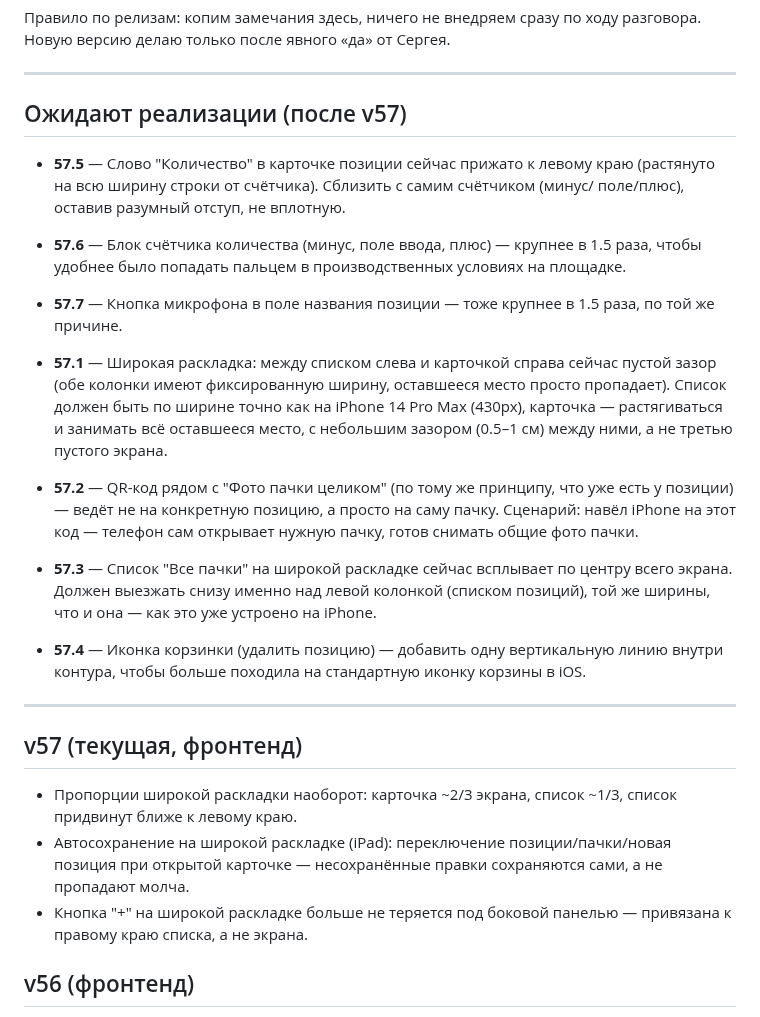
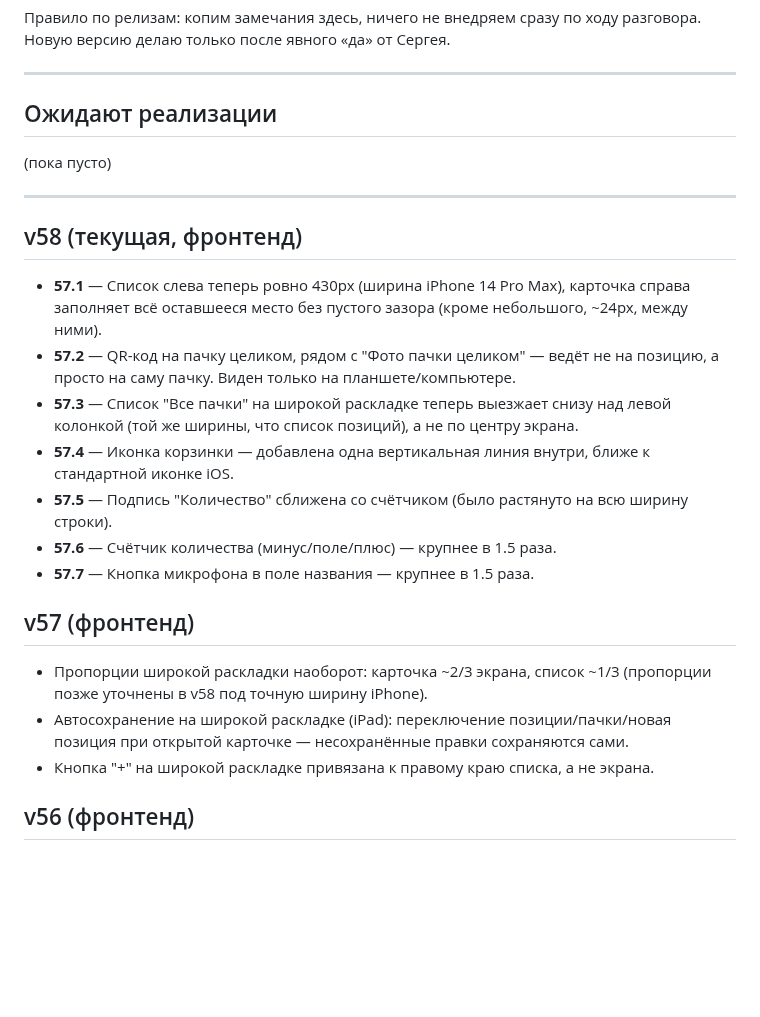
Before and after one commit to secondrtestapp-tech/inventory, a Markdown page: CHANGELOG.md, the part around the change. Drawn GitHub-style; blank space fills up the shorter version.

Commit message:
Журнал: закрываю 57.1-57.7 как реализованные в v58

```diff
--- a/CHANGELOG.md
+++ b/CHANGELOG.md
@@ -9,42 +9,35 @@
 
 ---
 
-## Ожидают реализации (после v57)
+## Ожидают реализации
 
-- **57.5** — Слово "Количество" в карточке позиции сейчас прижато к левому краю
-  (растянуто на всю ширину строки от счётчика). Сблизить с самим счётчиком (минус/
-  поле/плюс), оставив разумный отступ, не вплотную.
-- **57.6** — Блок счётчика количества (минус, поле ввода, плюс) — крупнее в 1.5 раза,
-  чтобы удобнее было попадать пальцем в производственных условиях на площадке.
-- **57.7** — Кнопка микрофона в поле названия позиции — тоже крупнее в 1.5 раза,
-  по той же причине.
-
-- **57.1** — Широкая раскладка: между списком слева и карточкой справа сейчас пустой
-  зазор (обе колонки имеют фиксированную ширину, оставшееся место просто пропадает).
-  Список должен быть по ширине точно как на iPhone 14 Pro Max (430px), карточка —
-  растягиваться и занимать всё оставшееся место, с небольшим зазором (0.5–1 см)
-  между ними, а не третью пустого экрана.
-- **57.2** — QR-код рядом с "Фото пачки целиком" (по тому же принципу, что уже есть
-  у позиции) — ведёт не на конкретную позицию, а просто на саму пачку. Сценарий:
-  навёл iPhone на этот код — телефон сам открывает нужную пачку, готов снимать
-  общие фото пачки.
-- **57.3** — Список "Все пачки" на широкой раскладке сейчас всплывает по центру всего
-  экрана. Должен выезжать снизу именно над левой колонкой (списком позиций), той же
-  ширины, что и она — как это уже устроено на iPhone.
-- **57.4** — Иконка корзинки (удалить позицию) — добавить одну вертикальную линию
-  внутри контура, чтобы больше походила на стандартную иконку корзины в iOS.
+(пока пусто)
 
 ---
 
-## v57 (текущая, фронтенд)
+## v58 (текущая, фронтенд)
 
-- Пропорции широкой раскладки наоборот: карточка ~2/3 экрана, список ~1/3, список
-  придвинут ближе к левому краю.
+- **57.1** — Список слева теперь ровно 430px (ширина iPhone 14 Pro Max), карточка
+  справа заполняет всё оставшееся место без пустого зазора (кроме небольшого,
+  ~24px, между ними).
+- **57.2** — QR-код на пачку целиком, рядом с "Фото пачки целиком" — ведёт не на
+  позицию, а просто на саму пачку. Виден только на планшете/компьютере.
+- **57.3** — Список "Все пачки" на широкой раскладке теперь выезжает снизу над
+  левой колонкой (той же ширины, что список позиций), а не по центру экрана.
+- **57.4** — Иконка корзинки — добавлена одна вертикальная линия внутри, ближе к
+  стандартной иконке iOS.
+- **57.5** — Подпись "Количество" сближена со счётчиком (было растянуто на всю
+  ширину строки).
+- **57.6** — Счётчик количества (минус/поле/плюс) — крупнее в 1.5 раза.
+- **57.7** — Кнопка микрофона в поле названия — крупнее в 1.5 раза.
+
+## v57 (фронтенд)
+
+- Пропорции широкой раскладки наоборот: карточка ~2/3 экрана, список ~1/3
+  (пропорции позже уточнены в v58 под точную ширину iPhone).
 - Автосохранение на широкой раскладке (iPad): переключение позиции/пачки/новая
-  позиция при открытой карточке — несохранённые правки сохраняются сами, а не
-  пропадают молча.
-- Кнопка "+" на широкой раскладке больше не теряется под боковой панелью —
-  привязана к правому краю списка, а не экрана.
+  позиция при открытой карточке — несохранённые правки сохраняются сами.
+- Кнопка "+" на широкой раскладке привязана к правому краю списка, а не экрана.
 
 ## v56 (фронтенд)
 
```
